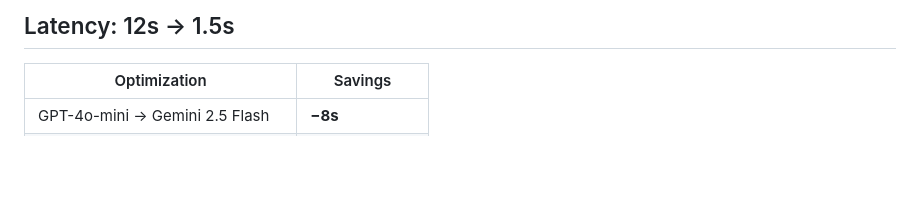
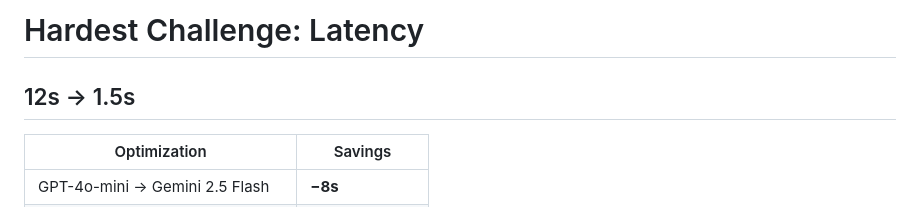
Before and after one commit to HenryDeGrasse/LegacyLens, a Markdown page: presentation.md, the part around one of its changes. GitHub-like rendering; blank space fills up the shorter version.

Commit message:
docs: split parser and latency onto separate slides

```diff
--- a/presentation.md
+++ b/presentation.md
@@ -176,5 +176,7 @@ flowchart TD
 
-## Latency: 12s → 1.5s
+# Hardest Challenge: Latency
+
+## 12s → 1.5s
 
 | Optimization | Savings |
 |---|---|
```
Also changed, not shown: other parts of presentation.md (+1 -1 lines).
